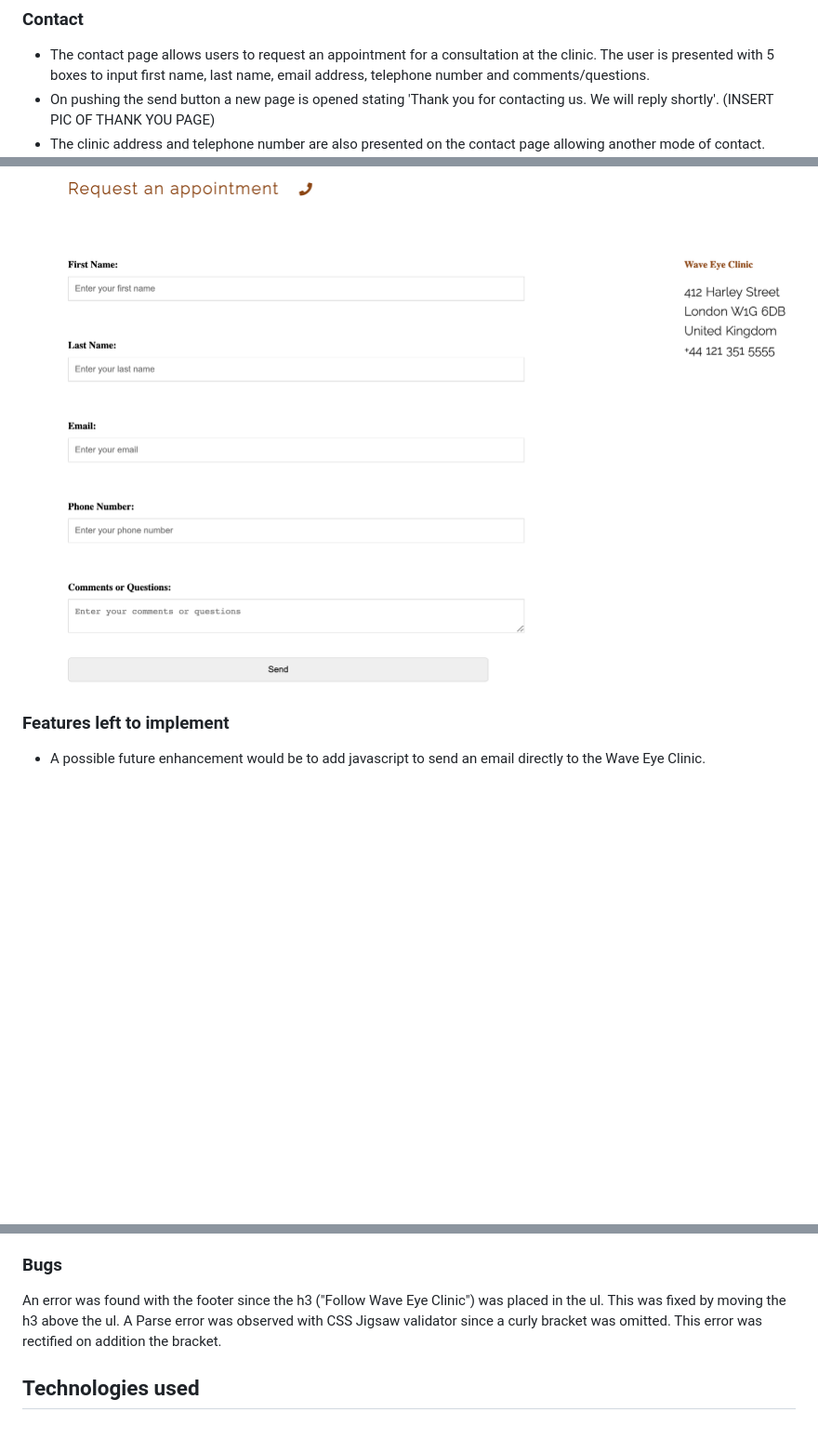
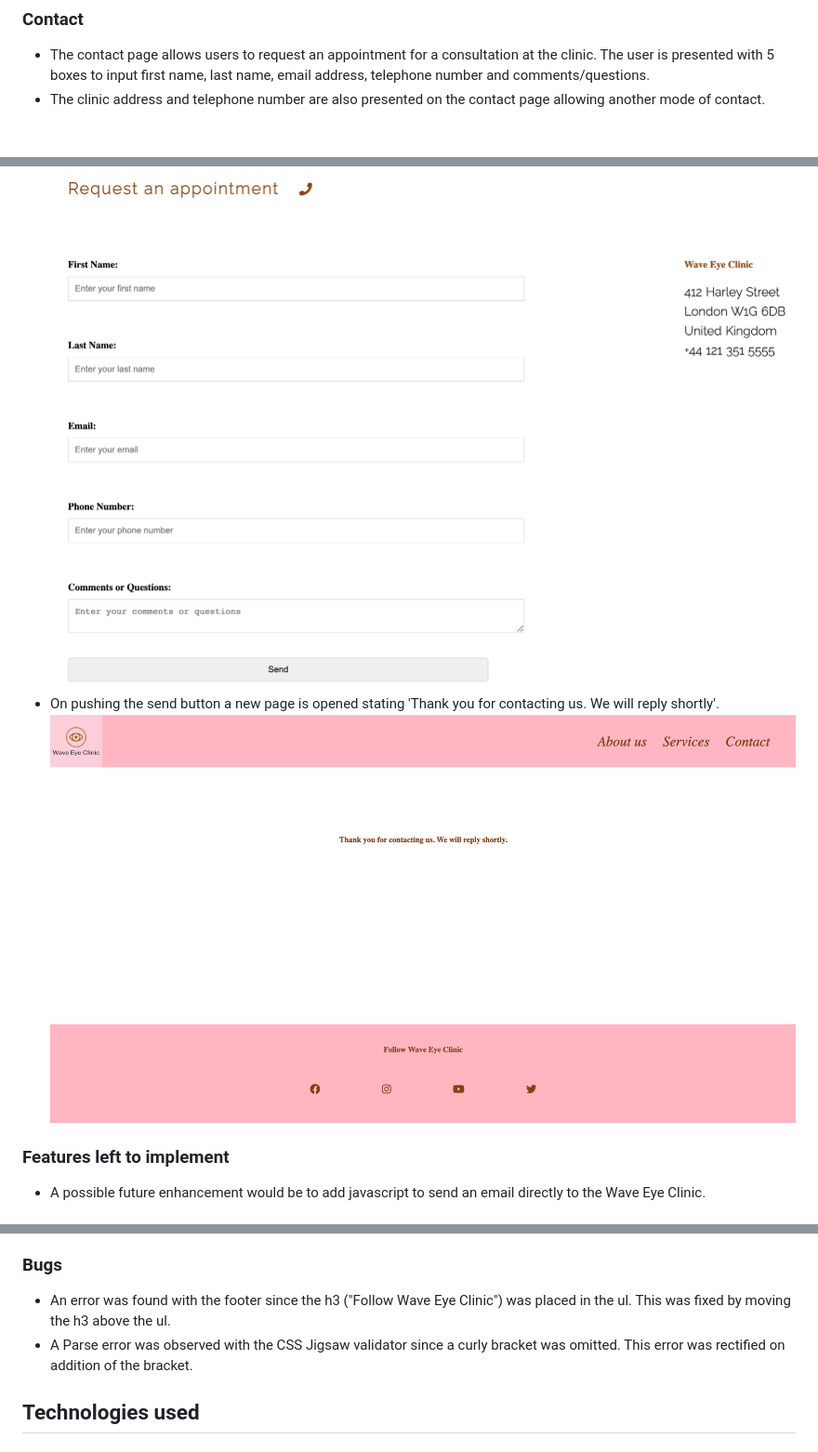
Before and after one commit to nataliatesarova/project-one, a Markdown page: README.md, 3 parts joined by grey strips. Shown: that part at 93% size. GitHub-like rendering; pictures changed too: assets/doc/Thankyoupage.png (added); blank space fills up the shorter version.

Commit message:
Add correction of final errors in CSS and update of readme

```diff
--- a/README.md
+++ b/README.md
@@ -40,9 +40,10 @@ Wave Eye clinic is an ophthalmic surgery centre which offers laser refractive an
 
 ### Contact
 * The contact page allows users to request an appointment for a consultation at the clinic. The user is presented with 5 boxes to input first name, last name, email address, telephone number and comments/questions.
-* On pushing the send button a new page is opened stating 'Thank you for contacting us. We will reply shortly'. (INSERT PIC OF THANK YOU PAGE)
 * The clinic address and telephone number are also presented on the contact page allowing another mode of contact.
 ![request an appointment](assets/doc/contactpage.png)
+* On pushing the send button a new page is opened stating 'Thank you for contacting us. We will reply shortly'.
+![thank you page](assets/doc/Thankyoupage.png)
 
 ### Features left to implement
 * A possible future enhancement would be to add javascript to send an email directly to the Wave Eye Clinic.
@@ -116,8 +116,8 @@ Submission and thank you page
 * Manual testing was also performed
 
 ### Bugs
-An error was found with the footer since the h3 ("Follow Wave Eye Clinic") was placed in the ul. This was fixed by moving the h3 above the ul.
-A Parse error was observed with CSS Jigsaw validator since a curly bracket was omitted. This error was rectified on addition the bracket.
+* An error was found with the footer since the h3 ("Follow Wave Eye Clinic") was placed in the ul. This was fixed by moving the h3 above the ul.
+* A Parse error was observed with the CSS Jigsaw validator since a curly bracket was omitted. This error was rectified on addition of the bracket.
 
 ## Technologies used
 ### Languages
```
Also changed, not shown: other parts of README.md (+14 -25 lines).
